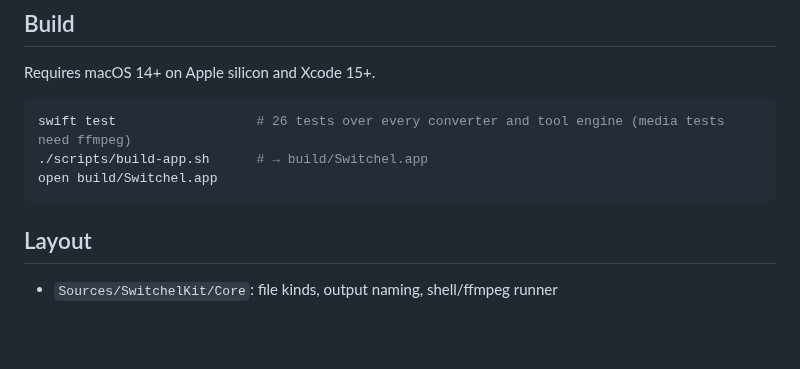
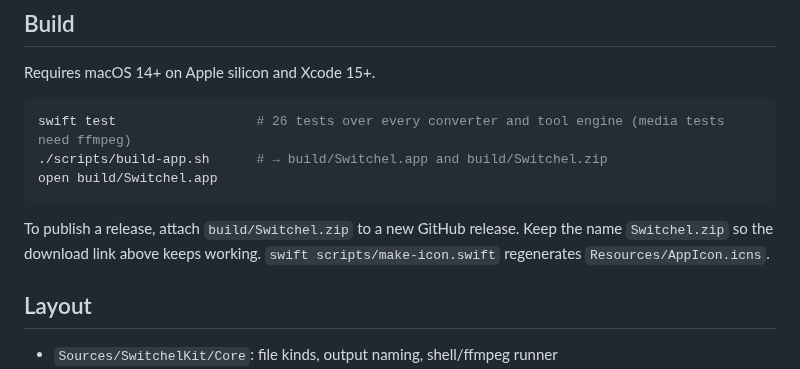
Before and after one commit to rohitvyas524/Switchel, a Markdown page: README.md, the part around one of its changes. Rendered like a GitHub page; blank space fills up the shorter version.

````diff
--- a/README.md
+++ b/README.md
@@ -50,9 +65,11 @@ Requires macOS 14+ on Apple silicon and Xcode 15+.
 
 ```sh
 swift test                  # 26 tests over every converter and tool engine (media tests need ffmpeg)
-./scripts/build-app.sh      # → build/Switchel.app
+./scripts/build-app.sh      # → build/Switchel.app and build/Switchel.zip
 open build/Switchel.app
 ```
+
+To publish a release, attach `build/Switchel.zip` to a new GitHub release. Keep the name `Switchel.zip` so the download link above keeps working. `swift scripts/make-icon.swift` regenerates `Resources/AppIcon.icns`.
 
 ## Layout
 
````
Also changed, not shown: other parts of README.md (+15 -0 lines), docs/images/convert-wheel.jpg (added), docs/images/hero.jpg (added), docs/images/three-wheels.jpg (added), 5 other files.
